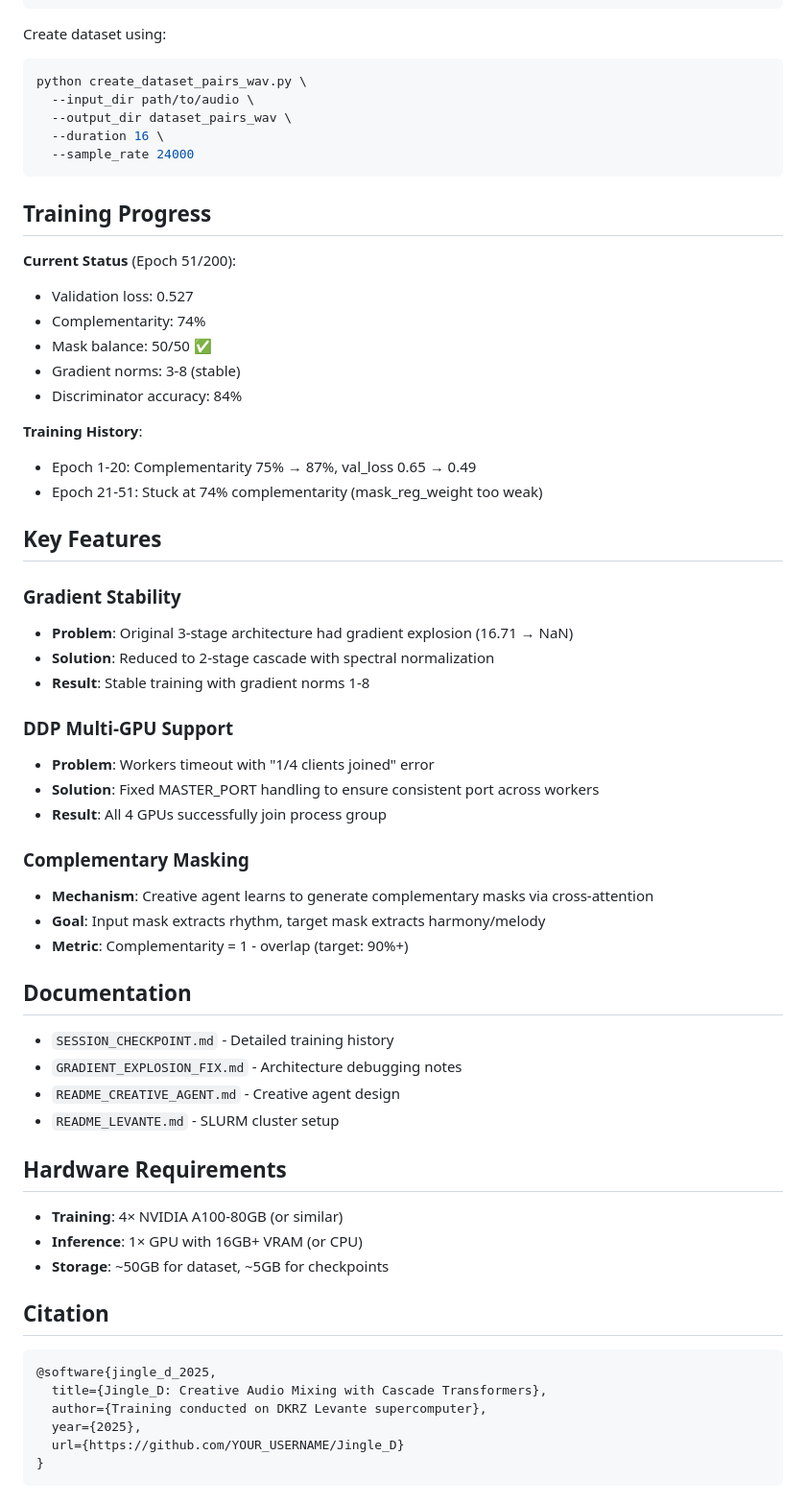
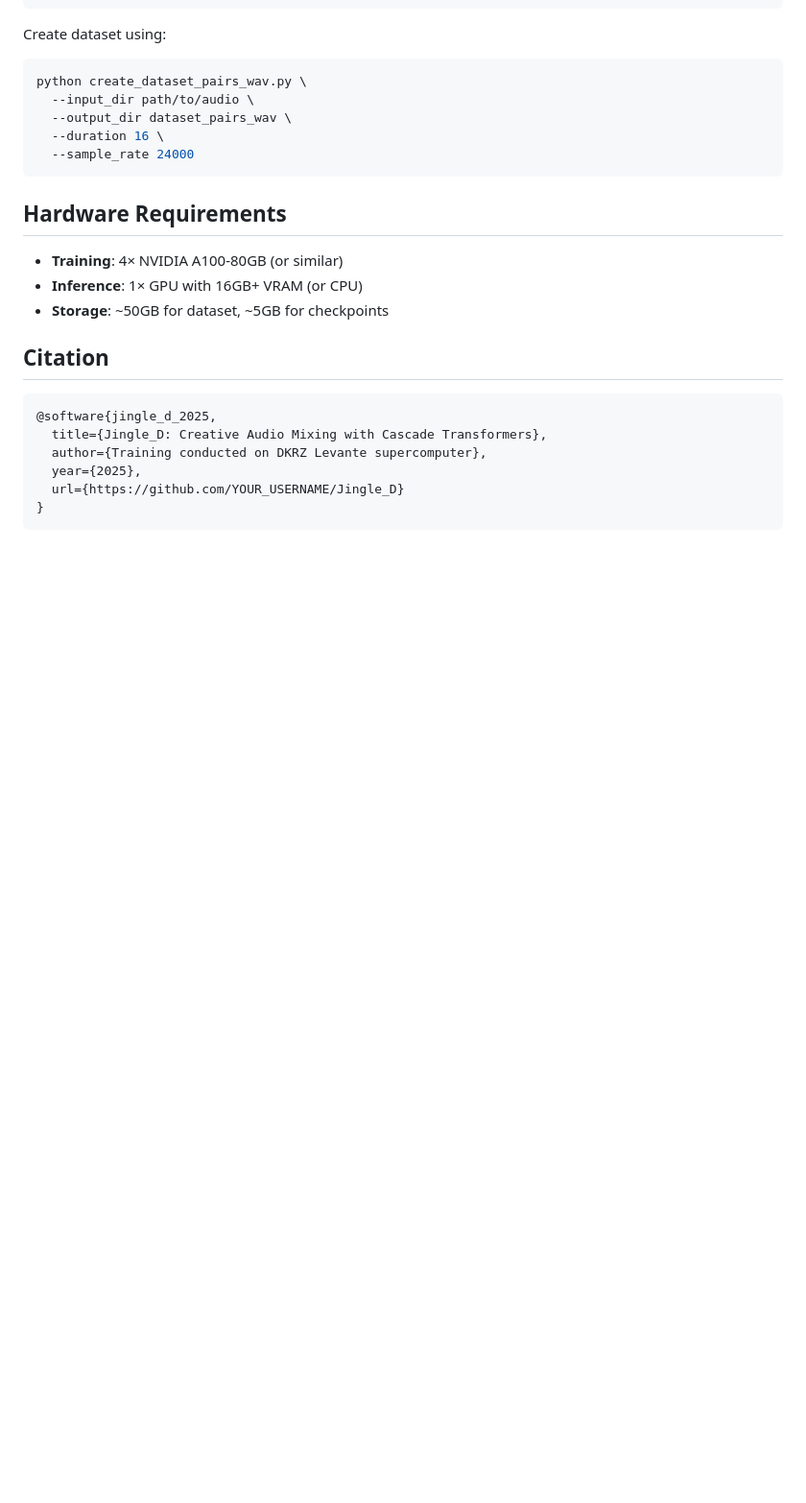
Before and after one commit to Vlasenko2006/MusicLab, a Markdown page: README.md, the part around one of its changes. Shown at 96% size. GitHub-like rendering; blank space fills up the shorter version.

````diff
--- a/README.md
+++ b/README.md
@@ -171,43 +157,6 @@ python create_dataset_pairs_wav.py \
   --sample_rate 24000
 ```
 
-## Training Progress
-
-**Current Status** (Epoch 51/200):
-- Validation loss: 0.527
-- Complementarity: 74%
-- Mask balance: 50/50 ✅
-- Gradient norms: 3-8 (stable)
-- Discriminator accuracy: 84%
-
-**Training History**:
-- Epoch 1-20: Complementarity 75% → 87%, val_loss 0.65 → 0.49
-- Epoch 21-51: Stuck at 74% complementarity (mask_reg_weight too weak)
-
-## Key Features
-
-### Gradient Stability
-- **Problem**: Original 3-stage architecture had gradient explosion (16.71 → NaN)
-- **Solution**: Reduced to 2-stage cascade with spectral normalization
-- **Result**: Stable training with gradient norms 1-8
-
-### DDP Multi-GPU Support
-- **Problem**: Workers timeout with "1/4 clients joined" error
-- **Solution**: Fixed MASTER_PORT handling to ensure consistent port across workers
-- **Result**: All 4 GPUs successfully join process group
-
-### Complementary Masking
-- **Mechanism**: Creative agent learns to generate complementary masks via cross-attention
-- **Goal**: Input mask extracts rhythm, target mask extracts harmony/melody
-- **Metric**: Complementarity = 1 - overlap (target: 90%+)
-
-## Documentation
-
-- `SESSION_CHECKPOINT.md` - Detailed training history
-- `GRADIENT_EXPLOSION_FIX.md` - Architecture debugging notes
-- `README_CREATIVE_AGENT.md` - Creative agent design
-- `README_LEVANTE.md` - SLURM cluster setup
-
 ## Hardware Requirements
 
 - **Training**: 4× NVIDIA A100-80GB (or similar)
````
Also changed, not shown: other parts of README.md (+2 -16 lines).
